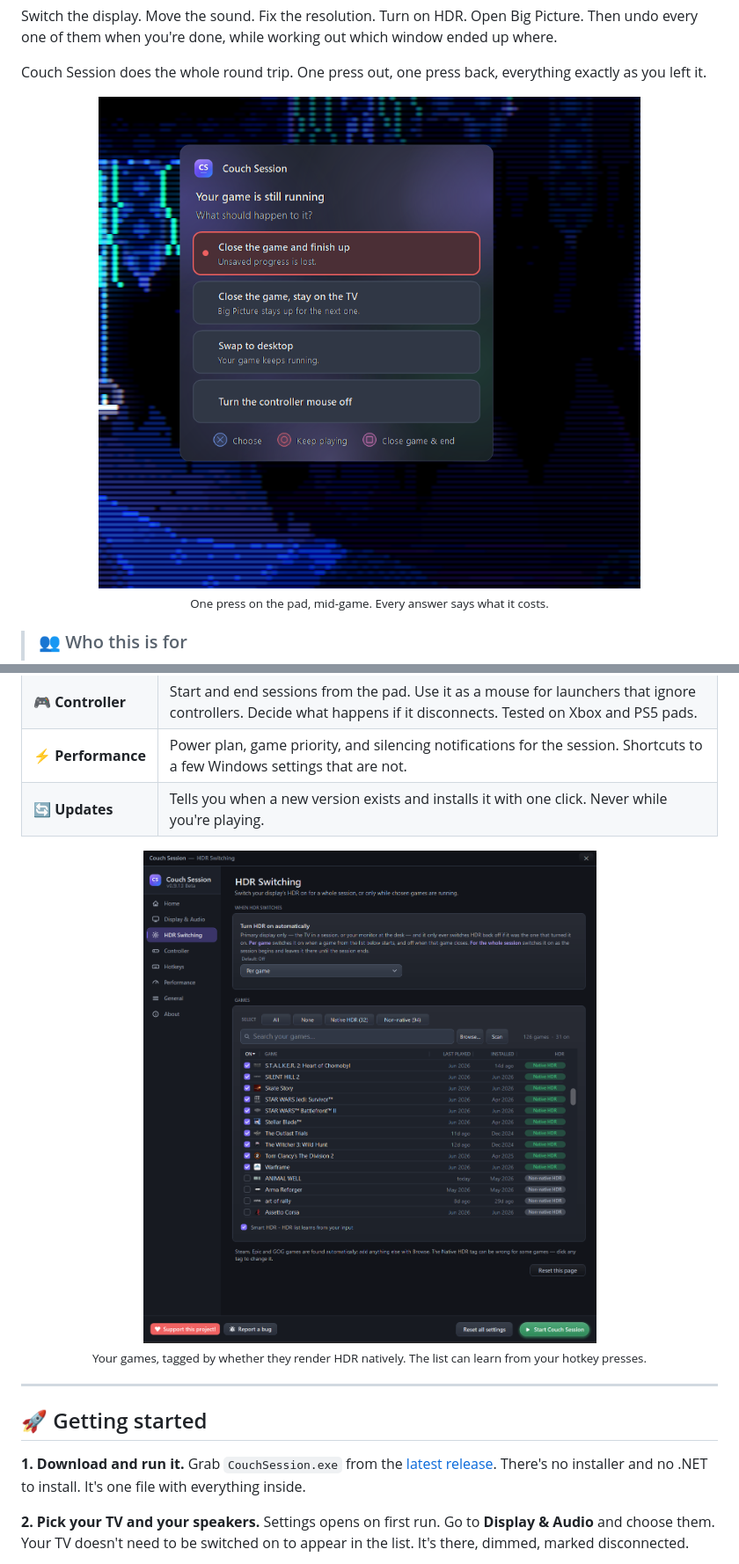
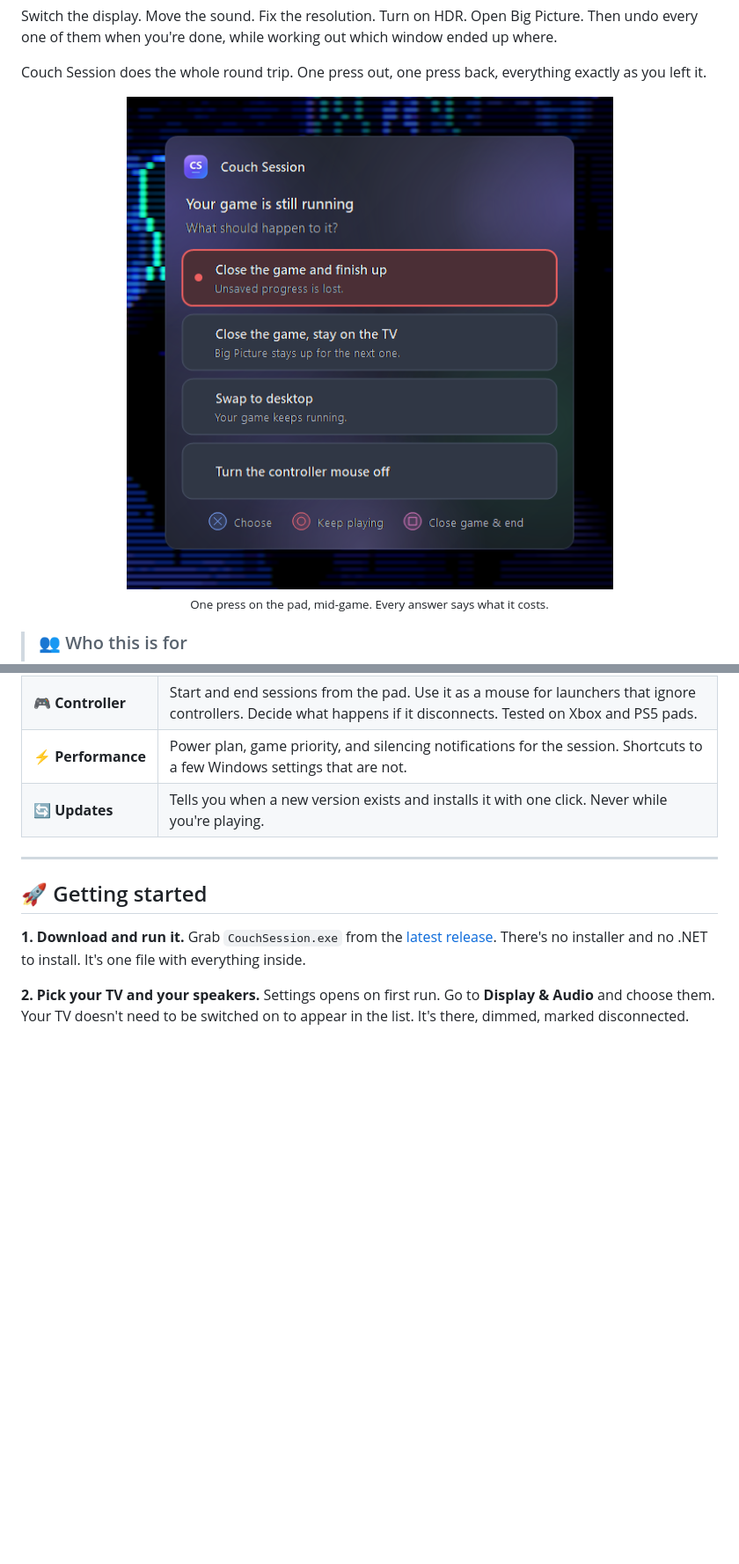
Before and after one commit to Sub-Wolfer/couch-session, a Markdown page: README.md, 2 parts joined by grey strips. Shown: that part at 88% size. Drawn GitHub-style; pictures changed too: docs/hdr-switching.png (deleted), docs/session-prompt.png; blank space fills up the shorter version.

Commit message:
Keep one screenshot in the README, cropped to the prompt

```diff
--- a/README.md
+++ b/README.md
@@ -54,12 +54,6 @@ it.
 | ⚡&nbsp;**Performance** | Power plan, game priority, and silencing notifications for the session. Shortcuts to a few Windows settings that are not. |
 | 🔄&nbsp;**Updates** | Tells you when a new version exists and installs it with one click. Never while you're playing. |
 
-<div align="center">
-<img src="docs/hdr-switching.png" alt="The HDR Switching page, listing installed games with their HDR support" width="720">
-<br>
-<sub>Your games, tagged by whether they render HDR natively. The list can learn from your hotkey presses.</sub>
-</div>
-
 ---
 
 ## 🚀 Getting started
```
Also changed, not shown: other parts of README.md (+0 -19 lines), docs/home.png (deleted), docs/performance.png (deleted), docs/session-prompt-bigpicture.jpg (deleted).
